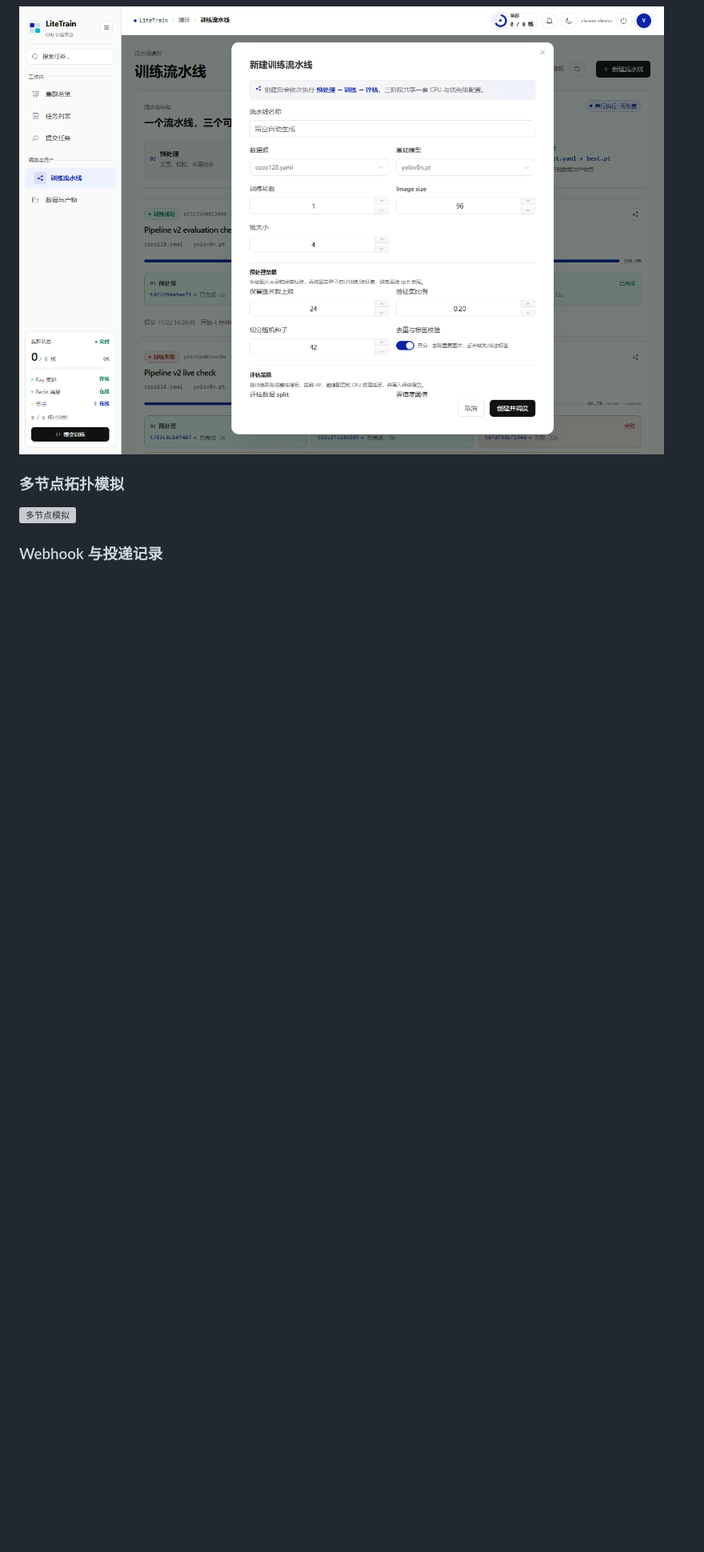
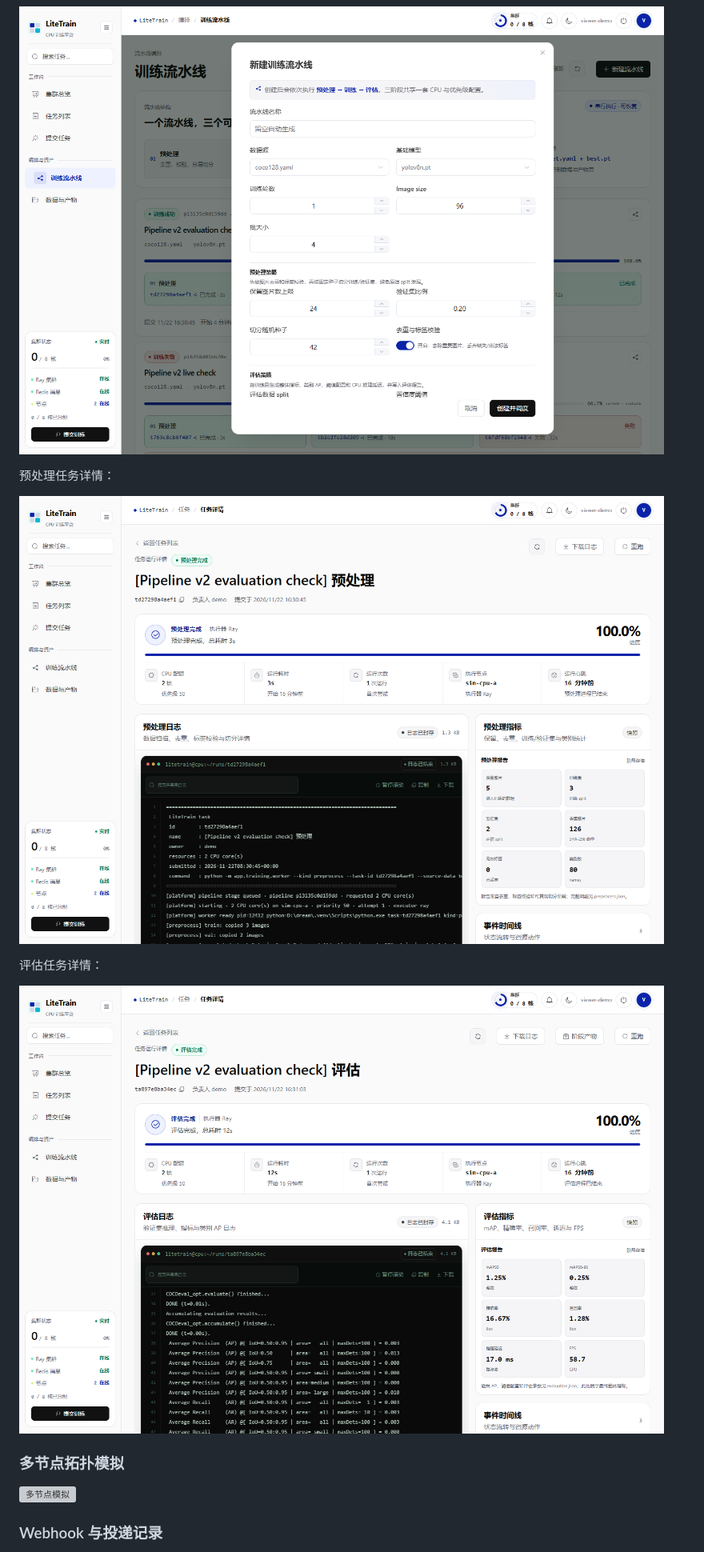
Before and after one commit to gaoxuyang914/litetrain, a Markdown page: README.md, the part around one of its changes. Shown at 80% size. GitHub-like rendering; pictures changed too: docs/screenshots/evaluate-stage.png (added), docs/screenshots/preprocess-stage.png (added); blank space fills up the shorter version; grey boxes are pictures that could not be loaded.

Commit message:
feat(pipelines): make stage task details stage-aware

```diff
--- a/README.md
+++ b/README.md
@@ -159,6 +159,14 @@ LiteTrain 是一个前后端分离的训练平台示例：在普通笔记本上
 
 ![流水线预处理/评估配置](docs/screenshots/pipeline-create-v2.png)
 
+预处理任务详情：
+
+![预处理任务详情](docs/screenshots/preprocess-stage.png)
+
+评估任务详情：
+
+![评估任务详情](docs/screenshots/evaluate-stage.png)
+
 ### 多节点拓扑模拟
 
 ![多节点模拟](docs/screenshots/topology.png)
```
Also changed, not shown: other parts of README.md (+2 -2 lines), docs/screenshots/README.md (+2 -0 lines), 7 other files.
